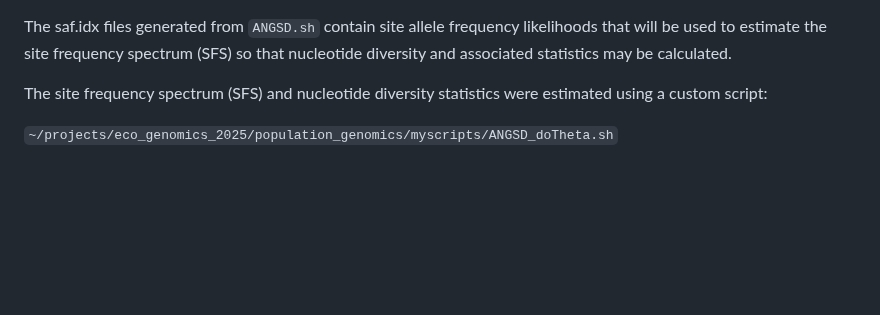
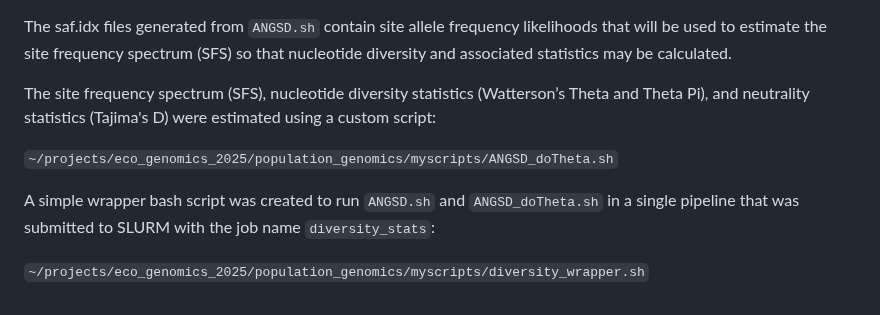
Before and after one commit to ajones292/eco_genomics_2025, a Markdown page: population_genomics/popgen_notes.md, the part around the change. Drawn GitHub-style; blank space fills up the shorter version.

Commit message:
Updated lab notebook with activities from 9/18/25

```diff
--- a/population_genomics/popgen_notes.md
+++ b/population_genomics/popgen_notes.md
@@ -82,6 +82,10 @@ ANGSD was used to estimate genotype likelihood (GL) estimates and allele frequen
 
 The saf.idx files generated from `ANGSD.sh` contain site allele frequency likelihoods that will be used to estimate the site frequency spectrum (SFS) so that nucleotide diversity and associated statistics may be calculated.
 
-The site frequency spectrum (SFS) and nucleotide diversity statistics were estimated using a custom script:
+The site frequency spectrum (SFS), nucleotide diversity statistics (Watterson’s Theta and Theta Pi), and neutrality statistics (Tajima's D)  were estimated using a custom script:
 
 `~/projects/eco_genomics_2025/population_genomics/myscripts/ANGSD_doTheta.sh`
+
+A simple wrapper bash script was created to run `ANGSD.sh` and `ANGSD_doTheta.sh` in a single pipeline that was submitted to SLURM with the job name `diversity_stats`:
+
+`~/projects/eco_genomics_2025/population_genomics/myscripts/diversity_wrapper.sh`
```
